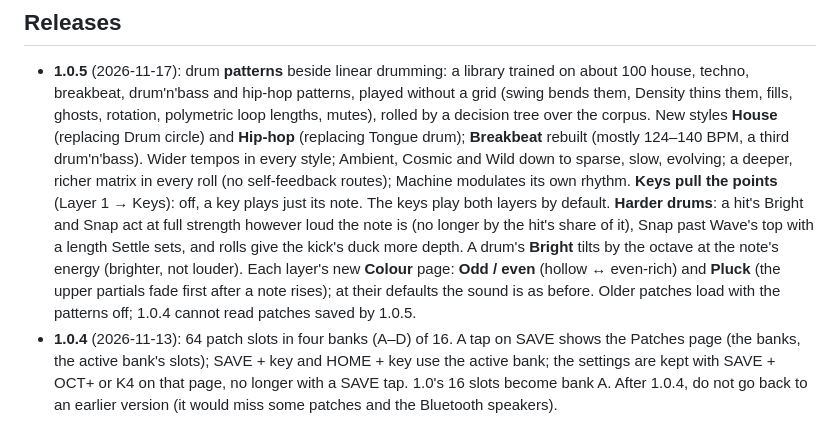
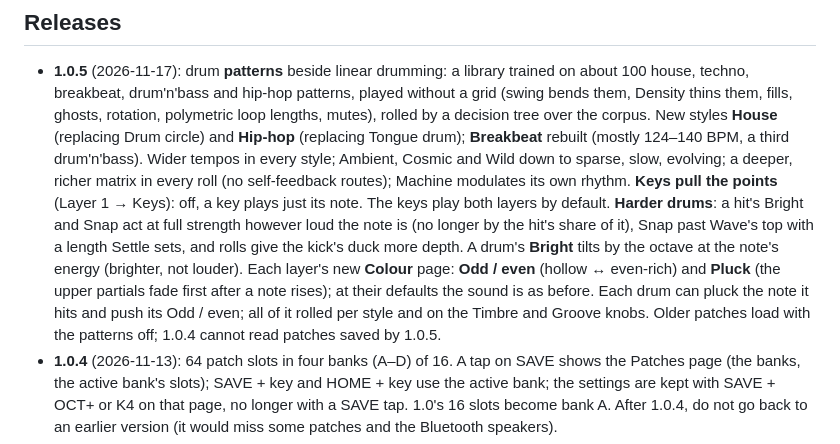
Before and after one commit to stets43/Manifold, a Markdown page: README.md, the part around the change. Rendered like a GitHub page.

```diff
--- a/README.md
+++ b/README.md
@@ -47,7 +47,8 @@ and every partial is a whole-number multiple of its note. Four performance knobs
   Bright and Snap act at full strength however loud the note is (no longer by the hit's share of it), Snap past Wave's
   top with a length Settle sets, and rolls give the kick's duck more depth. A drum's **Bright** tilts by the octave at the
   note's energy (brighter, not louder). Each layer's new **Colour** page: **Odd / even** (hollow ↔ even-rich) and
-  **Pluck** (the upper partials fade first after a note rises); at their defaults the sound is as before. Older patches load with the
+  **Pluck** (the upper partials fade first after a note rises); at their defaults the sound is as before. Each drum
+  can pluck the note it hits and push its Odd / even; all of it rolled per style and on the Timbre and Groove knobs. Older patches load with the
   patterns off; 1.0.4 cannot read patches saved by 1.0.5.
 - **1.0.4** (2026-11-13): 64 patch slots in four banks (A–D) of 16. A tap on SAVE shows the Patches page (the
   banks, the active bank's slots); SAVE + key and HOME + key use the active bank; the settings are kept with
```
Also changed, not shown: docs/MANUAL.md (+11 -3 lines), docs/img/manual/drums-21.png, docs/img/manual/drums-25.png (added), docs/img/manual/voice1-4.png (added), 9 other files.
